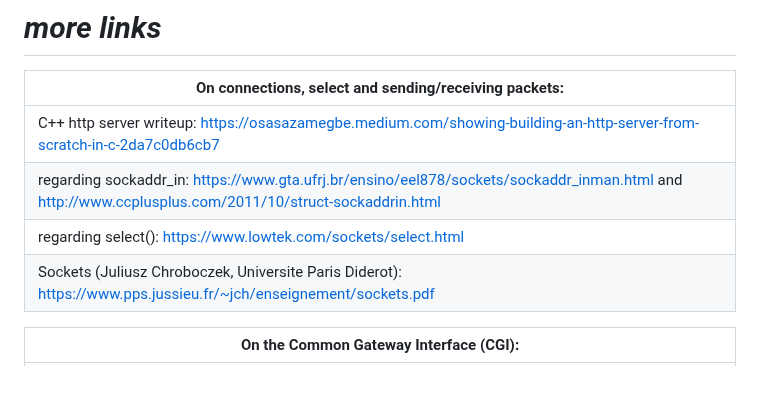
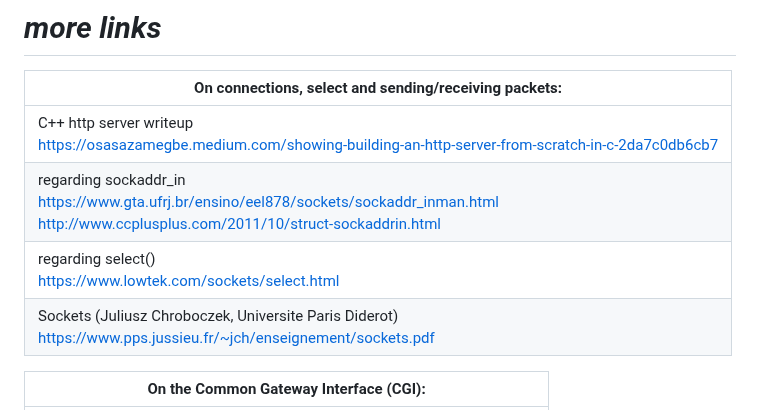
Before and after one commit to Moustachestache/webserv, a Markdown page: README.md, the part around one of its changes. Rendered like a GitHub page; blank space fills up the shorter version.

```diff
--- a/README.md
+++ b/README.md
@@ -28,10 +28,10 @@ This project isn't difficult but it does require **a lot** of reading and prepar
 # <i>more links</i>
 | On connections, select and sending/receiving packets: |
 | ---   |
-| C++ http server writeup:    https://osasazamegbe.medium.com/showing-building-an-http-server-from-scratch-in-c-2da7c0db6cb7 |
-| regarding sockaddr_in:   https://www.gta.ufrj.br/ensino/eel878/sockets/sockaddr_inman.html and http://www.ccplusplus.com/2011/10/struct-sockaddrin.html |
-| regarding select():    https://www.lowtek.com/sockets/select.html |
-| Sockets (Juliusz Chroboczek, Universite Paris Diderot):    https://www.pps.jussieu.fr/~jch/enseignement/sockets.pdf |
+| C++ http server writeup<br />https://osasazamegbe.medium.com/showing-building-an-http-server-from-scratch-in-c-2da7c0db6cb7 |
+| regarding sockaddr_in<br /> https://www.gta.ufrj.br/ensino/eel878/sockets/sockaddr_inman.html<br />http://www.ccplusplus.com/2011/10/struct-sockaddrin.html |
+| regarding select()<br /> https://www.lowtek.com/sockets/select.html |
+| Sockets (Juliusz Chroboczek, Universite Paris Diderot)<br />https://www.pps.jussieu.fr/~jch/enseignement/sockets.pdf |
 
 | On the Common Gateway Interface (CGI): |
 | ---   |
```
Also changed, not shown: other parts of README.md (+9 -9 lines).
